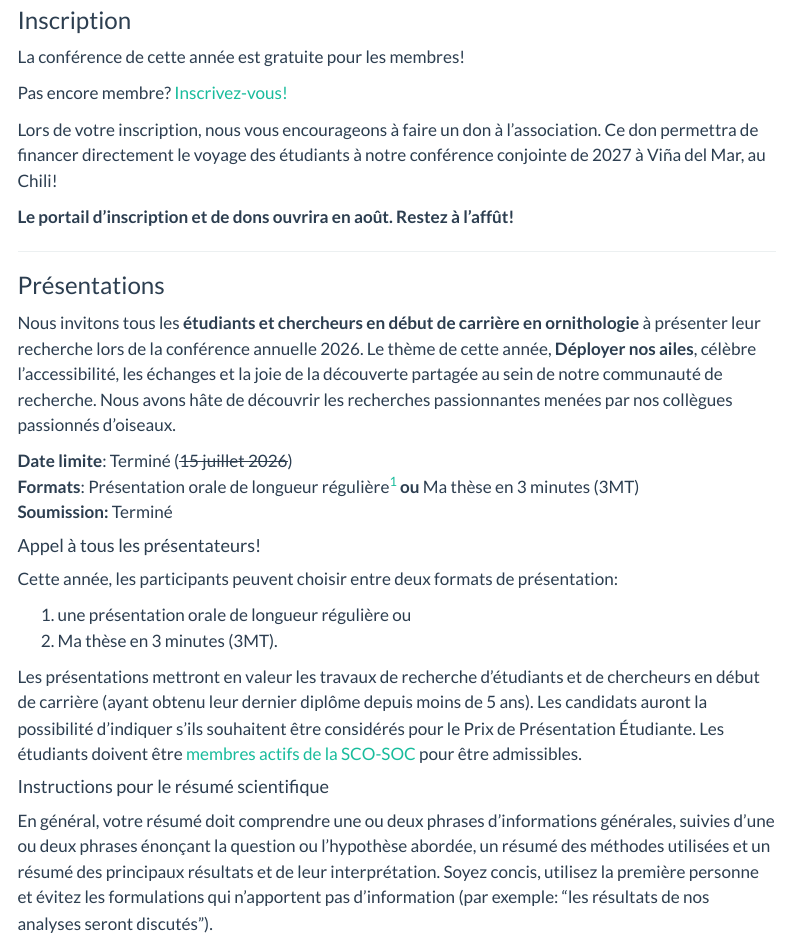
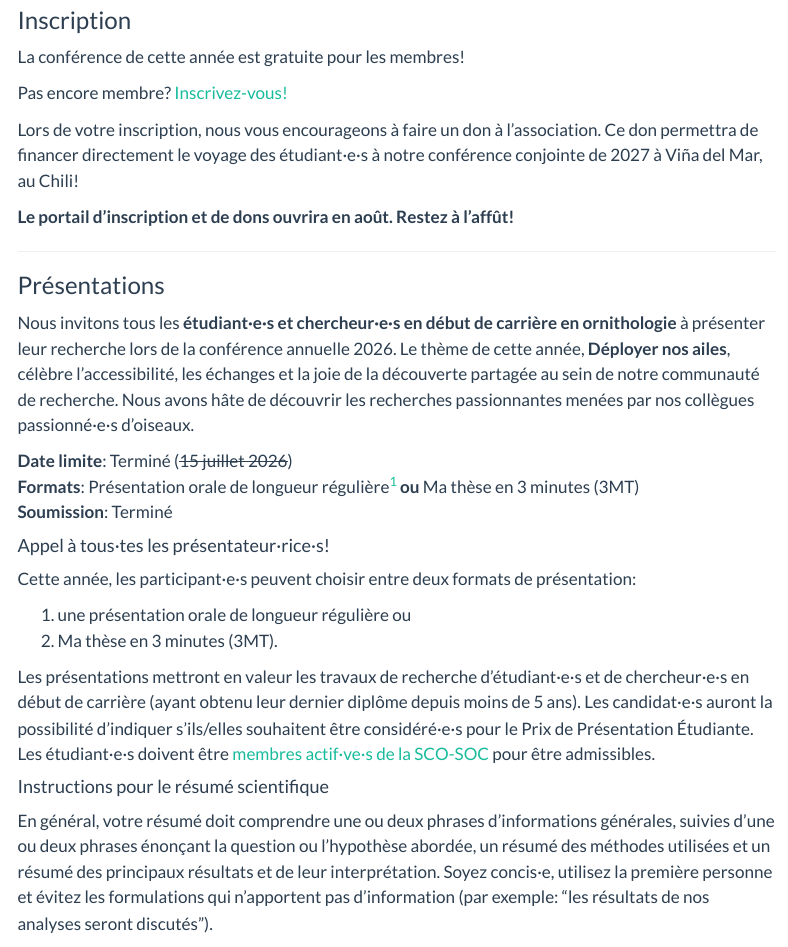
Before and after one commit to SCO-SOC/Virtual2026, a Quarto document (fr/participate.qmd): the page in a window 1100 px wide, from 80 px down. Rendered offline with R 4.5, knitr and Pandoc in place of Quarto, with nearby package versions; menus at the side of the page are left out.

Commit message:
Adjust french to use Quarto lang and be inclusive

```diff
--- a/fr/_quarto.yml
+++ b/fr/_quarto.yml
@@ -1,6 +1,8 @@
 project:
   output-dir: ../docs/fr
   type: website
+
+lang: fr
 
 website:
   title: "SCO-SOC Réunion Virtuel 2026"
@@ -43,7 +45,6 @@ website:
 
 format:
   html:
-    toc-title: "Sur cette page"
     respect-user-color-scheme: true
     theme:
       - flatly
--- a/fr/participate.qmd
+++ b/fr/participate.qmd
@@ -19,7 +19,7 @@ La conférence de cette année est gratuite pour les membres!
 
 Pas encore membre? [Inscrivez-vous!](https://www.zeffy.com/fr-CA/ticketing/1d8439b2-5cea-4886-a00a-3fa734fa8610)
 
-Lors de votre inscription, nous vous encourageons à faire un don à l'association. Ce don permettra de financer directement le voyage des étudiants à notre conférence conjointe de 2027 à Viña del Mar, au Chili!
+Lors de votre inscription, nous vous encourageons à faire un don à l'association. Ce don permettra de financer directement le voyage des étudiant·e·s à notre conférence conjointe de 2027 à Viña del Mar, au Chili!
 
 **Le portail d'inscription et de dons ouvrira en août. Restez à l’affût!**
 
@@ -30,28 +30,28 @@ Lors de votre inscription, nous vous encourageons à faire un don à l'associati
 
 ### Présentations {#presentations}
 
-Nous invitons tous les **étudiants et chercheurs en début de carrière en ornithologie** à présenter leur recherche lors de la conférence annuelle 2026.
+Nous invitons tous les **étudiant·e·s et chercheur·e·s en début de carrière en ornithologie** à présenter leur recherche lors de la conférence annuelle 2026.
 Le thème de cette année, **Déployer nos ailes**, célèbre l’accessibilité, les échanges et la joie de la découverte partagée au sein de notre communauté de recherche.
-Nous avons hâte de découvrir les recherches passionnantes menées par nos collègues passionnés d’oiseaux.
+Nous avons hâte de découvrir les recherches passionnantes menées par nos collègues passionné·e·s d’oiseaux.
 
 **Date limite**: Terminé (~~15 juillet 2026~~)
 **Formats**: Présentation orale de longueur régulière[^1] **ou** Ma thèse en 3 minutes (3MT)
-**Soumission:** Terminé
+**Soumission**: Terminé
 
 [^1]: Entre 10 et 15 minutes, incluant les questions. La durée exacte sera déterminée lors de l’élaboration du programme scientifique final.
 
-#### Appel à tous les présentateurs!
-Cette année, les participants peuvent choisir entre deux formats de présentation:
+#### Appel à tous·tes les présentateur·rice·s!
+Cette année, les participant·e·s peuvent choisir entre deux formats de présentation:
 
 1) une présentation orale de longueur régulière ou
 2) Ma thèse en 3 minutes (3MT).
 
-Les présentations mettront en valeur les travaux de recherche d’étudiants et de chercheurs en début de carrière (ayant obtenu leur dernier diplôme depuis moins de 5 ans).
-Les candidats auront la possibilité d’indiquer s’ils souhaitent être considérés pour le Prix de Présentation Étudiante. Les étudiants doivent être [membres actifs de la SCO-SOC](https://www.zeffy.com/fr-CA/ticketing/1d8439b2-5cea-4886-a00a-3fa734fa8610) pour être admissibles.
+Les présentations mettront en valeur les travaux de recherche d’étudiant·e·s et de chercheur·e·s en début de carrière (ayant obtenu leur dernier diplôme depuis moins de 5 ans).
+Les candidat·e·s auront la possibilité d’indiquer s’ils/elles souhaitent être considéré·e·s pour le Prix de Présentation Étudiante. Les étudiant·e·s doivent être [membres actif·ve·s de la SCO-SOC](https://www.zeffy.com/fr-CA/ticketing/1d8439b2-5cea-4886-a00a-3fa734fa8610) pour être admissibles.
 
 #### Instructions pour le résumé scientifique
 En général, votre résumé doit comprendre une ou deux phrases d’informations générales, suivies d’une ou deux phrases énonçant la question ou l’hypothèse abordée, un résumé des méthodes utilisées et un résumé des principaux résultats et de leur interprétation.
-Soyez concis, utilisez la première personne et évitez les formulations qui n’apportent pas d’information (par exemple: "les résultats de nos analyses seront discutés").
+Soyez concis·e, utilisez la première personne et évitez les formulations qui n’apportent pas d’information (par exemple: "les résultats de nos analyses seront discutés").
 
 **Les résumés peuvent être en français ou en anglais et sont limités à 300 mots.**
 
--- a/fr/sponsors.qmd
+++ b/fr/sponsors.qmd
@@ -10,17 +10,17 @@ Nous vous invitons à vous associer à la Société des Ornithologistes du Canad
 
 ### À propos de la conférence
 
-La Société des Ornithologistes du Canada tient des conférences annuelles, souvent en collaboration avec d'autres sociétés, afin de diffuser la recherche scientifique et de renforcer notre communauté de conservation. Nos congrès proposent une grande variété d'ateliers, de conférences plénières, de séances de communications orales et d'affiches, ainsi que de symposiums couvrant un large éventail de sujets. Nous offrons également des formations et des possibilités de perfectionnement professionnel aux étudiants et aux jeunes professionnels.
+La Société des Ornithologistes du Canada tient des conférences annuelles, souvent en collaboration avec d'autres sociétés, afin de diffuser la recherche scientifique et de renforcer notre communauté de conservation. Nos congrès proposent une grande variété d'ateliers, de conférences plénières, de séances de communications orales et d'affiches, ainsi que de symposiums couvrant un large éventail de sujets. Nous offrons également des formations et des possibilités de perfectionnement professionnel aux étudiant·e·s et aux jeunes professionnel·le·s.
 
-La conférence de cette année se tiendra en ligne, permettant ainsi à un plus grand nombre de participants de partout au Canada et d'ailleurs d'y participer. Notre dernière conférence virtuelle a connu un franc succès, réunissant plus de 175 participants, un nombre que nous prévoyons dépasser en 2026. Environ la moitié des participants sont titulaires de diplômes d'études supérieures et mènent des recherches sur les oiseaux dans des universités, des organismes provinciaux et fédéraux, des entreprises privées ou des ONG environnementales axées sur la conservation et la biologie des oiseaux sauvages. L'autre moitié est composée d'ornithologues amateurs et d'étudiants, qui représenteront la prochaine génération de spécialistes de la conservation des oiseaux au Canada.
+La conférence de cette année se tiendra en ligne, permettant ainsi à un plus grand nombre de participant·e·s de partout au Canada et d'ailleurs d'y participer. Notre dernière conférence virtuelle a connu un franc succès, réunissant plus de 175 participant·e·s, un nombre que nous prévoyons dépasser en 2026. Environ la moitié des participant·e·s sont titulaires de diplômes d'études supérieures et mènent des recherches sur les oiseaux dans des universités, des organismes provinciaux et fédéraux, des entreprises privées ou des ONG environnementales axées sur la conservation et la biologie des oiseaux sauvages. L'autre moitié est composée d'ornithologues amateur·rice·s et d'étudiant·e·s, qui représenteront la prochaine génération de spécialistes de la conservation des oiseaux au Canada.
 
 ### Pourquoi sponsoriser la conférence virtuelle SCO-SOC 2026 ?
 
 La conférence virtuelle SCO-SOC 2026 offre une plateforme unique pour présenter des recherches scientifiques de pointe essentielles à la conservation de la biodiversité au Canada. Voici pourquoi vous devriez envisager de devenir commanditaire:
 
-- **Interagissez avec un public en ligne passionné**: Ciblez les participants qui recherchent activement de nouveaux outils, technologies, systèmes optiques, équipements de terrain et ressources numériques pour améliorer leurs travaux de recherche et de conservation.
-- **Mettez en valeur vos innovations**: Présentez vos produits et services dans un environnement virtuel ciblant les chercheurs, les professionnels de la conservation et les étudiants qui recherchent des solutions applicables immédiatement.
-- **Établissez des partenariats significatifs**: Profitez des espaces de réseautage virtuels interactifs pour entrer en contact avec les principaux acteurs, les collaborateurs potentiels et les futurs employés de la communauté ornithologique.
+- **Interagissez avec un public en ligne passionné**: Ciblez les participant·e·s qui recherchent activement de nouveaux outils, technologies, systèmes optiques, équipements de terrain et ressources numériques pour améliorer leurs travaux de recherche et de conservation.
+- **Mettez en valeur vos innovations**: Présentez vos produits et services dans un environnement virtuel ciblant les chercheur·e·s, les professionnel·le·s de la conservation et les étudiant·e·s qui recherchent des solutions applicables immédiatement.
+- **Établissez des partenariats significatifs**: Profitez des espaces de réseautage virtuels interactifs pour entrer en contact avec les principaux acteurs, les  collaborateur·rice·s potentiels et les futur·e·s employé·e·s de la communauté ornithologique.
 - **Gagnez en visibilité et en reconnaissance**: Votre entreprise sera mise en valeur tout au long de l'événement virtuel et des communications de la conférence, vous assurant une visibilité importante auprès des leaders du domaine scientifique et de la conservation.
 - **Ayez un impact durable**: Le parrainage soutient directement la recherche ornithologique et les initiatives de conservation, contribuant ainsi à préserver la biodiversité aviaire du Canada et à promouvoir un avenir durable pour les oiseaux sauvages.
 
@@ -33,7 +33,7 @@ Opportunités de parrainage | Platine (500 $) | Or (300 $) | Argent (200 $) | É
 Logo figurant sur le t-shirt de la conférence | {{< fa check aria-label="yes">}} | {{< fa check aria-label="yes">}} | {{< fa x aria-label="no">}} | {{< fa x aria-label="no">}} |
 Logo affiché avant les séances plénières | Grand | Moyen | Petit | Inscrit |
 Logo affiché avant chaque session régulière | Grand | Moyen | Petit | Inscrit |
-Logo présenté lors de la cérémonie de remise des prix aux étudiants | {{< fa x aria-label="no">}}  | {{< fa x aria-label="no">}}  | {{< fa x aria-label="no">}}  | {{< fa check aria-label="yes">}} |
+Logo présenté lors de la cérémonie de remise des prix aux étudiant·e·s | {{< fa x aria-label="no">}}  | {{< fa x aria-label="no">}}  | {{< fa x aria-label="no">}}  | {{< fa check aria-label="yes">}} |
 Présence sur le site Web | Logo avec lien vers le site web | Logo avec lien vers le site web | Logo avec lien vers le site web | Logo |
 Opportunité d'atelier *facultatif | {{< fa check aria-label="yes">}} | {{< fa x aria-label="no">}} | {{< fa x aria-label="no">}} | {{< fa x aria-label="no">}} |
 
```
Also changed, not shown: fr/program.qmd (+1 -1 lines), fr/participate.qmd (2 more changed lines).
